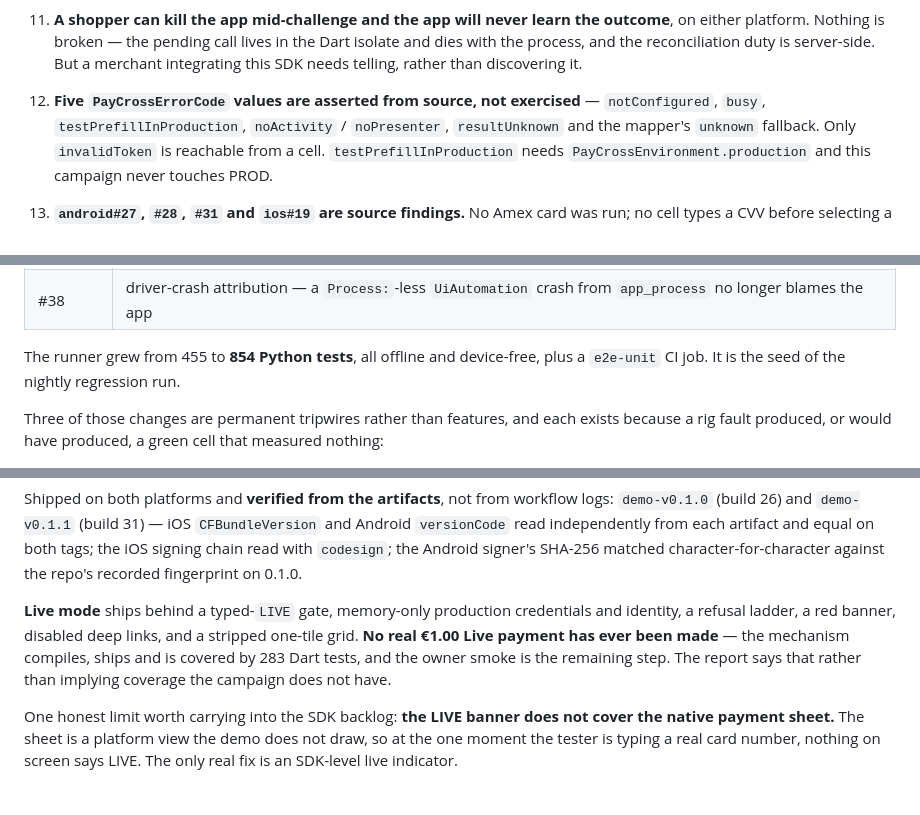
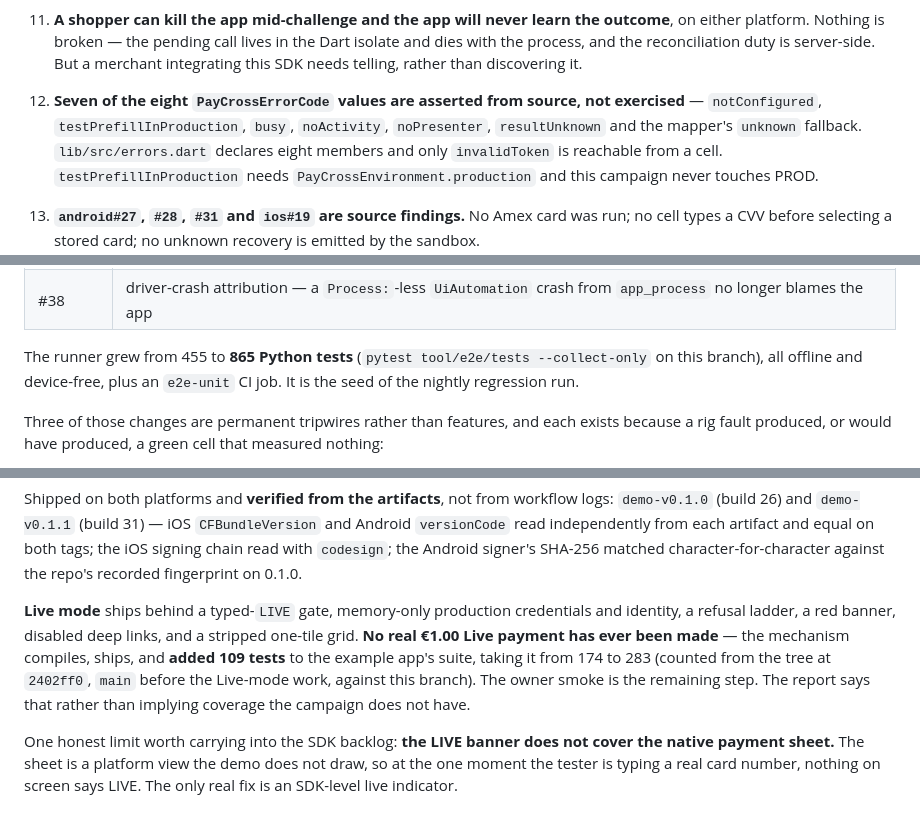
Before and after one commit to paycross/paycross-flutter, a Markdown page: docs/merchant-readiness/2026-09-report.md, 3 parts joined by grey strips. Rendered like a GitHub page.

```diff
--- a/docs/merchant-readiness/2026-09-report.md
+++ b/docs/merchant-readiness/2026-09-report.md
@@ -625,9 +636,10 @@ not prove, with the reason it could not.
     server-side. But a merchant integrating this SDK needs telling, rather than
     discovering it.
 
-12. **Five `PayCrossErrorCode` values are asserted from source, not exercised**
-    — `notConfigured`, `busy`, `testPrefillInProduction`, `noActivity` /
-    `noPresenter`, `resultUnknown` and the mapper's `unknown` fallback. Only
+12. **Seven of the eight `PayCrossErrorCode` values are asserted from source,
+    not exercised** — `notConfigured`, `testPrefillInProduction`, `busy`,
+    `noActivity`, `noPresenter`, `resultUnknown` and the mapper's `unknown`
+    fallback. `lib/src/errors.dart` declares eight members and only
     `invalidToken` is reachable from a cell. `testPrefillInProduction` needs
     `PayCrossEnvironment.production` and this campaign never touches PROD.
 
@@ -691,8 +704,9 @@ Ten pull requests, all merged to `main`:
 | #37 | D3 — app lifecycle; plus `ACS_MARKERS`, the host-suspend guard, the rotation guard, and `<any>` id capture |
 | #38 | driver-crash attribution — a `Process:`-less `UiAutomation` crash from `app_process` no longer blames the app |
 
-The runner grew from 455 to **854 Python tests**, all offline and device-free,
-plus a `e2e-unit` CI job. It is the seed of the nightly regression run.
+The runner grew from 455 to **865 Python tests** (`pytest tool/e2e/tests
+--collect-only` on this branch), all offline and device-free, plus an
+`e2e-unit` CI job. It is the seed of the nightly regression run.
 
 Three of those changes are permanent tripwires rather than features, and each
 exists because a rig fault produced, or would have produced, a green cell that
@@ -724,8 +738,10 @@ recorded fingerprint on 0.1.0.
 **Live mode** ships behind a typed-`LIVE` gate, memory-only production
 credentials and identity, a refusal ladder, a red banner, disabled deep links,
 and a stripped one-tile grid. **No real €1.00 Live payment has ever been made** —
-the mechanism compiles, ships and is covered by 283 Dart tests, and the owner
-smoke is the remaining step. The report says that rather than implying coverage
+the mechanism compiles, ships, and **added 109 tests** to the example app's
+suite, taking it from 174 to 283 (counted from the tree at `2402ff0`, `main`
+before the Live-mode work, against this branch). The owner smoke is the
+remaining step. The report says that rather than implying coverage
 the campaign does not have.
 
 One honest limit worth carrying into the SDK backlog: **the LIVE banner does not
```
Also changed, not shown: other parts of docs/merchant-readiness/2026-09-report.md (+34 -9 lines), docs/merchant-readiness/outcome-table.md (+5 -3 lines).
